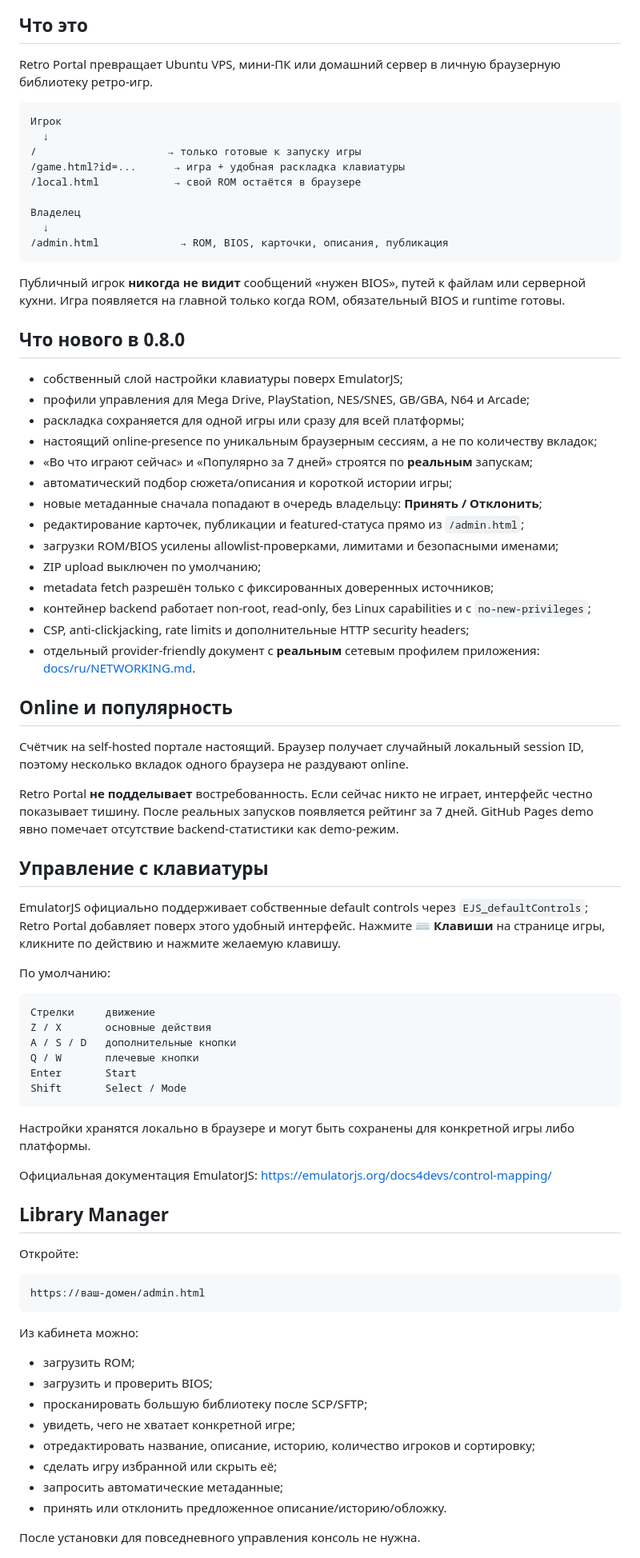
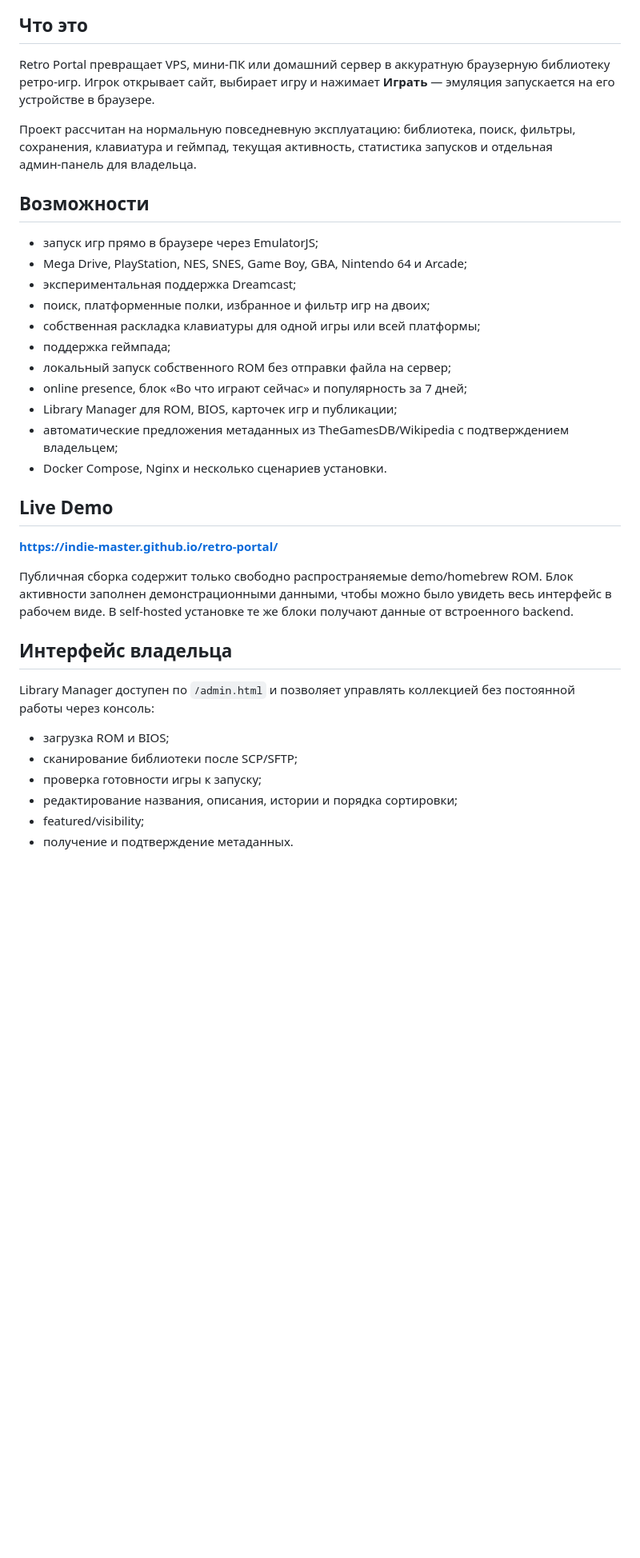
Before and after one commit to indie-master/retro-portal, a Markdown page: README.md, the part around one of its changes. Shown at 80% size. GitHub-like rendering; blank space fills up the shorter version.

Commit message:
docs: rewrite README as a polished project page

````diff
--- a/README.md
+++ b/README.md
@@ -24,84 +22,40 @@
 
 ## Что это
 
-Retro Portal превращает Ubuntu VPS, мини‑ПК или домашний сервер в личную браузерную библиотеку ретро‑игр.
+Retro Portal превращает VPS, мини‑ПК или домашний сервер в аккуратную браузерную библиотеку ретро‑игр. Игрок открывает сайт, выбирает игру и нажимает **Играть** — эмуляция запускается на его устройстве в браузере.
 
-```text
-Игрок
-  ↓
-/                     → только готовые к запуску игры
-/game.html?id=...      → игра + удобная раскладка клавиатуры
-/local.html            → свой ROM остаётся в браузере
+Проект рассчитан на нормальную повседневную эксплуатацию: библиотека, поиск, фильтры, сохранения, клавиатура и геймпад, текущая активность, статистика запусков и отдельная админ‑панель для владельца.
 
-Владелец
-  ↓
-/admin.html             → ROM, BIOS, карточки, описания, публикация
-```
+## Возможности
 
-Публичный игрок **никогда не видит** сообщений «нужен BIOS», путей к файлам или серверной кухни. Игра появляется на главной только когда ROM, обязательный BIOS и runtime готовы.
+- запуск игр прямо в браузере через EmulatorJS;
+- Mega Drive, PlayStation, NES, SNES, Game Boy, GBA, Nintendo 64 и Arcade;
+- экспериментальная поддержка Dreamcast;
+- поиск, платформенные полки, избранное и фильтр игр на двоих;
+- собственная раскладка клавиатуры для одной игры или всей платформы;
+- поддержка геймпада;
+- локальный запуск собственного ROM без отправки файла на сервер;
+- online presence, блок «Во что играют сейчас» и популярность за 7 дней;
+- Library Manager для ROM, BIOS, карточек игр и публикации;
+- автоматические предложения метаданных из TheGamesDB/Wikipedia с подтверждением владельцем;
+- Docker Compose, Nginx и несколько сценариев установки.
 
-## Что нового в 0.8.0
+## Live Demo
 
-- собственный слой настройки клавиатуры поверх EmulatorJS;
-- профили управления для Mega Drive, PlayStation, NES/SNES, GB/GBA, N64 и Arcade;
-- раскладка сохраняется для одной игры или сразу для всей платформы;
-- настоящий online-presence по уникальным браузерным сессиям, а не по количеству вкладок;
-- «Во что играют сейчас» и «Популярно за 7 дней» строятся по **реальным** запускам;
-- автоматический подбор сюжета/описания и короткой истории игры;
-- новые метаданные сначала попадают в очередь владельцу: **Принять / Отклонить**;
-- редактирование карточек, публикации и featured‑статуса прямо из `/admin.html`;
-- загрузки ROM/BIOS усилены allowlist‑проверками, лимитами и безопасными именами;
-- ZIP upload выключен по умолчанию;
-- metadata fetch разрешён только с фиксированных доверенных источников;
-- контейнер backend работает non-root, read-only, без Linux capabilities и с `no-new-privileges`;
-- CSP, anti-clickjacking, rate limits и дополнительные HTTP security headers;
-- отдельный provider-friendly документ с **реальным** сетевым профилем приложения: [docs/ru/NETWORKING.md](docs/ru/NETWORKING.md).
+**https://indie-master.github.io/retro-portal/**
 
-## Online и популярность
+Публичная сборка содержит только свободно распространяемые demo/homebrew ROM. Блок активности заполнен демонстрационными данными, чтобы можно было увидеть весь интерфейс в рабочем виде. В self-hosted установке те же блоки получают данные от встроенного backend.
 
-Счётчик на self-hosted портале настоящий. Браузер получает случайный локальный session ID, поэтому несколько вкладок одного браузера не раздувают online.
+## Интерфейс владельца
 
-Retro Portal **не подделывает** востребованность. Если сейчас никто не играет, интерфейс честно показывает тишину. После реальных запусков появляется рейтинг за 7 дней. GitHub Pages demo явно помечает отсутствие backend-статистики как demo-режим.
+Library Manager доступен по `/admin.html` и позволяет управлять коллекцией без постоянной работы через консоль:
 
-## Управление с клавиатуры
-
-EmulatorJS официально поддерживает собственные default controls через `EJS_defaultControls`; Retro Portal добавляет поверх этого удобный интерфейс. Нажмите **⌨ Клавиши** на странице игры, кликните по действию и нажмите желаемую клавишу.
-
-По умолчанию:
-
-```text
-Стрелки     движение
-Z / X       основные действия
-A / S / D   дополнительные кнопки
-Q / W       плечевые кнопки
-Enter       Start
-Shift       Select / Mode
-```
-
-Настройки хранятся локально в браузере и могут быть сохранены для конкретной игры либо платформы.
-
-Официальная документация EmulatorJS: https://emulatorjs.org/docs4devs/control-mapping/
-
-## Library Manager
-
-Откройте:
-
-```text
-https://ваш-домен/admin.html
-```
-
-Из кабинета можно:
-
-- загрузить ROM;
-- загрузить и проверить BIOS;
-- просканировать большую библиотеку после SCP/SFTP;
-- увидеть, чего не хватает конкретной игре;
-- отредактировать название, описание, историю, количество игроков и сортировку;
-- сделать игру избранной или скрыть её;
-- запросить автоматические метаданные;
-- принять или отклонить предложенное описание/историю/обложку.
-
-После установки для повседневного управления консоль не нужна.
+- загрузка ROM и BIOS;
+- сканирование библиотеки после SCP/SFTP;
+- проверка готовности игры к запуску;
+- редактирование названия, описания, истории и порядка сортировки;
+- featured/visibility;
+- получение и подтверждение метаданных.
 
 ![Library Manager / админ-панель](docs/images/admin.png)
 
````
Also changed, not shown: other parts of README.md (+78 -88 lines).
